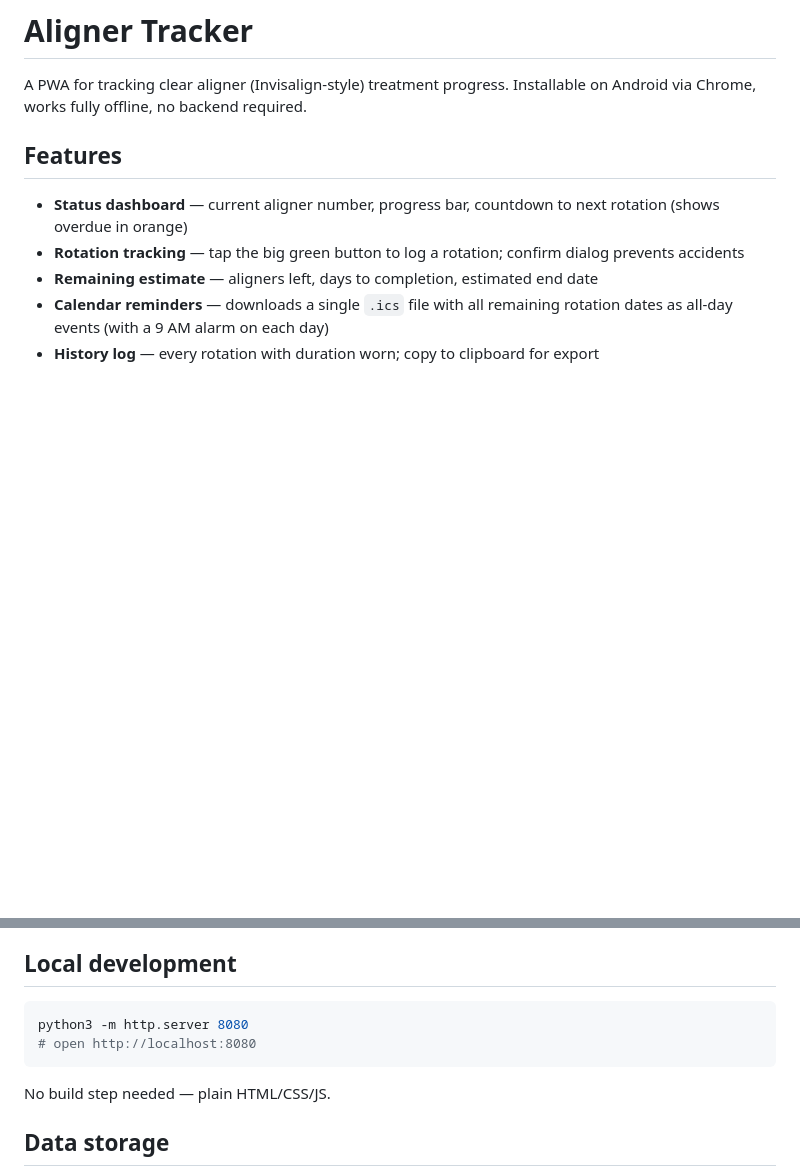
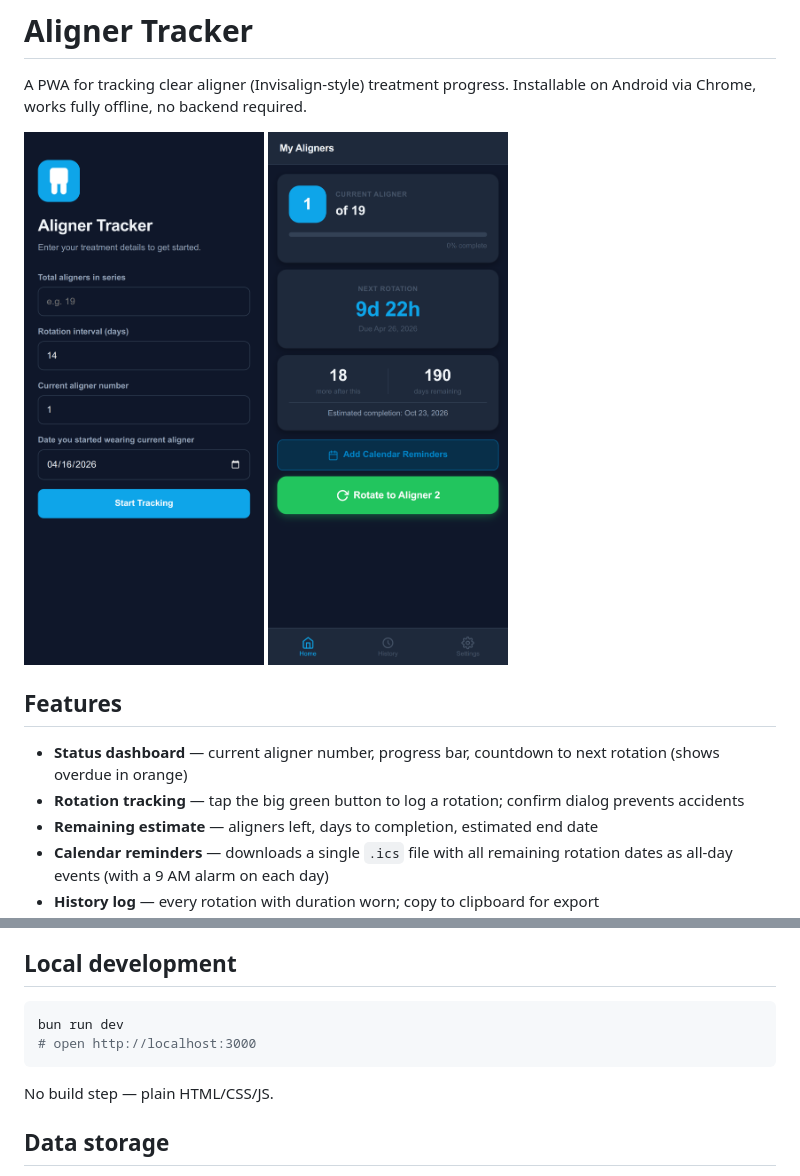
Before and after one commit to noahp/aligner-tracker-pwa, a Markdown page: README.md, 2 parts joined by grey strips. Drawn GitHub-style; pictures changed too: screenshots/home.png (added), screenshots/setup.png (added); blank space fills up the shorter version.

Commit message:
docs: add screenshots to README
Co-Authored-By: Claude Sonnet 4.6 <noreply@anthropic.com>

````diff
--- a/README.md
+++ b/README.md
@@ -1,6 +1,11 @@
 # Aligner Tracker
 
 A PWA for tracking clear aligner (Invisalign-style) treatment progress. Installable on Android via Chrome, works fully offline, no backend required.
+
+<p>
+  <img src="screenshots/setup.png" alt="Setup screen" width="240">
+  <img src="screenshots/home.png" alt="Home screen" width="240">
+</p>
 
 ## Features
 
@@ -34,11 +39,11 @@ Push to `main` — the included GitHub Actions workflow (`.github/workflows/page
 ## Local development
 
 ```sh
-python3 -m http.server 8080
-# open http://localhost:8080
+bun run dev
+# open http://localhost:3000
 ```
 
-No build step needed — plain HTML/CSS/JS.
+No build step — plain HTML/CSS/JS.
 
 ## Data storage
 
````
